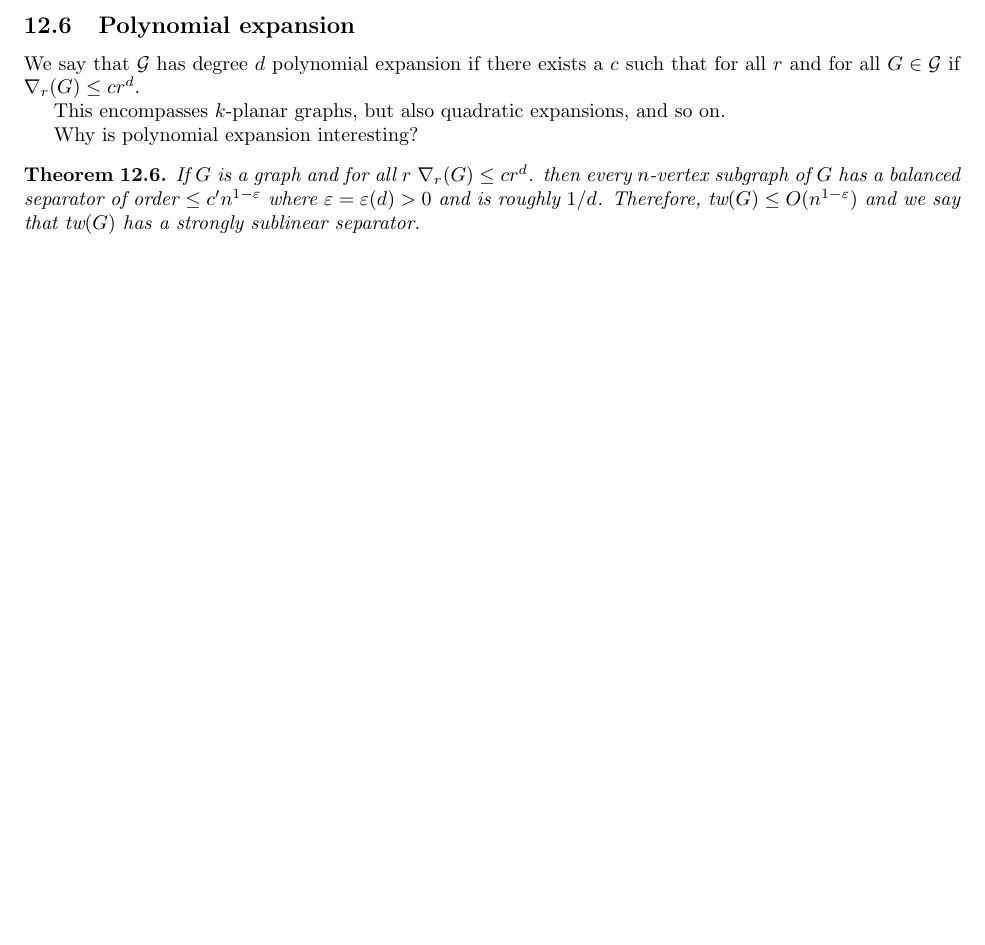
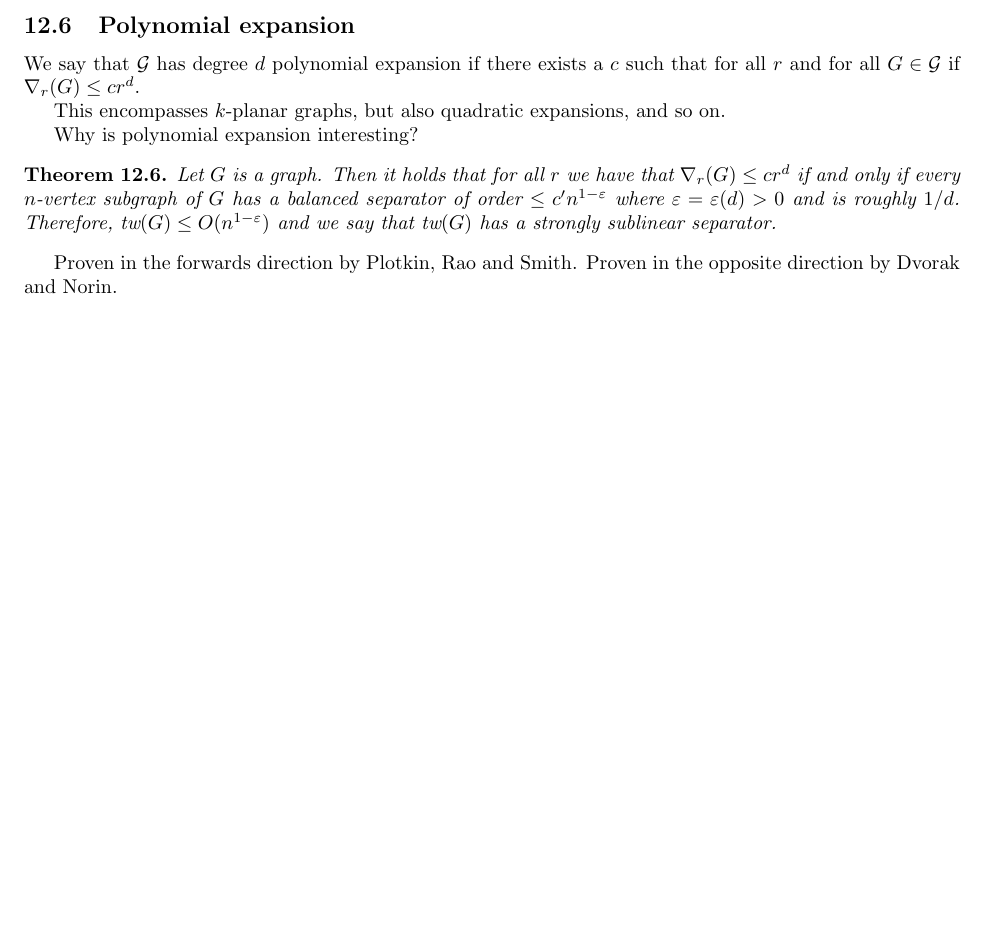
Before and after one commit to ErickLuu/Honours-Project-Notes, a LaTeX document (Notes/Structural Graph Theory/Structural Graph Theory notes.tex): part of page 17 of 17, cut so that both start at the same text, the shorter picture padded with empty space. Compiled offline with pdfLaTeX.

Commit message:
txs auto checkin

```diff
--- a/Notes/Structural Graph Theory/Structural Graph Theory notes.tex
+++ b/Notes/Structural Graph Theory/Structural Graph Theory notes.tex
@@ -743,6 +743,8 @@ This encompasses $k$-planar graphs, but also quadratic expansions, and so on.
 Why is polynomial expansion interesting?
 
 \begin{theorem}
-	If $G$ is a graph and for all $r$ $\nabla_r(G) \leq c r^d$. then every $n$-vertex subgraph of $G$ has a balanced separator of order $\leq c' n^{1 - \varepsilon}$ where $\varepsilon = \varepsilon(d) > 0$ and is roughly $1/d$. Therefore, $\tw(G) \leq O(n^{1- \varepsilon})$ and we say that $\tw(G)$ has a strongly sublinear separator.
+	Let $G$ is a graph. Then it holds that for all $r$ we have that $\nabla_r(G) \leq c r^d$ if and only if every $n$-vertex subgraph of $G$ has a balanced separator of order $\leq c' n^{1 - \varepsilon}$ where $\varepsilon = \varepsilon(d) > 0$ and is roughly $1/d$. Therefore, $\tw(G) \leq O(n^{1- \varepsilon})$ and we say that $\tw(G)$ has a strongly sublinear separator.
 \end{theorem}
+Proven in the forwards direction by Plotkin, Rao and Smith.
+Proven in the opposite direction by Dvorak and Norin.
 \end{document}
```
